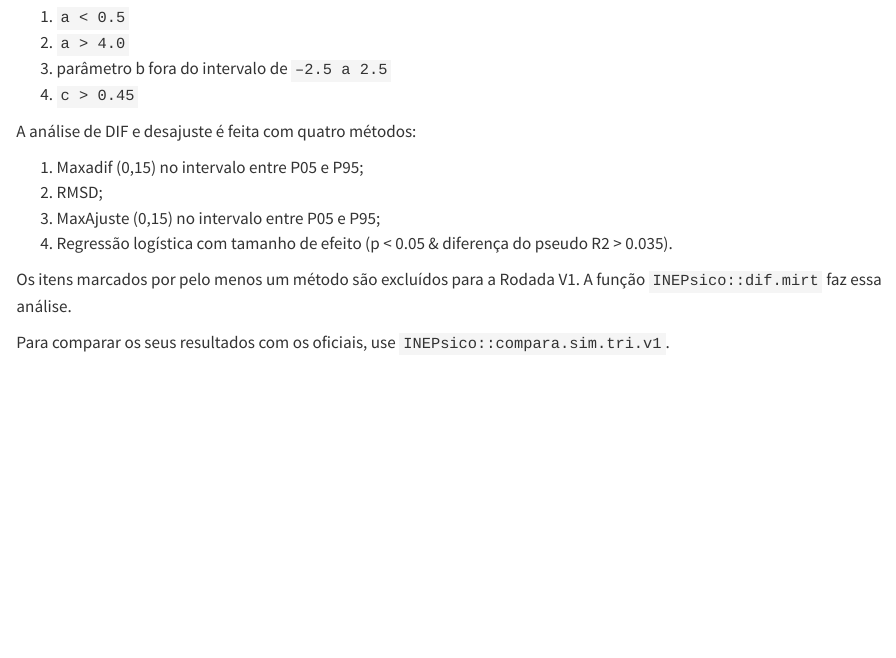
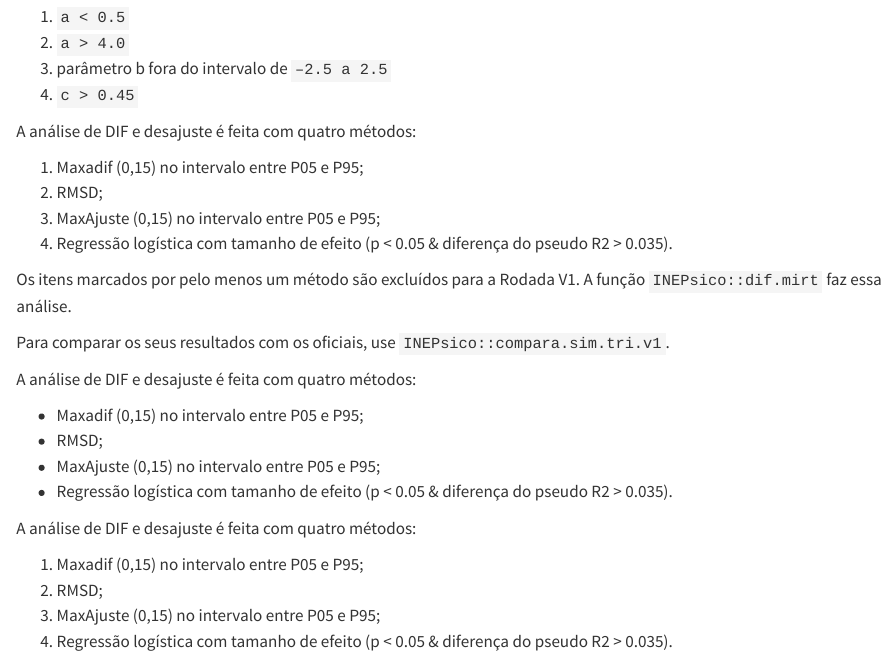
Before and after one commit to alexandrejaloto/treinamentocomp, a Quarto document (livro/banco_3pl.qmd): the page in a window 1100 px wide, from 1290 px down. Rendered offline with R 4.5, knitr and Pandoc in place of Quarto, with nearby package versions.

Commit message:
lista na seção da rodada v1

```diff
--- a/livro/banco_3pl.qmd
+++ b/livro/banco_3pl.qmd
@@ -54,3 +55,19 @@ A análise de DIF e desajuste é feita com quatro métodos:
 Os itens marcados por pelo menos um método são excluídos para a Rodada V1. A função `INEPsico::dif.mirt` faz essa análise.
 
 Para comparar os seus resultados com os oficiais, use `INEPsico::compara.sim.tri.v1`.
+
+A análise de DIF e desajuste é feita com quatro métodos:
+
+
+* Maxadif (0,15) no intervalo entre P05 e P95;
+* RMSD;
+* MaxAjuste (0,15) no intervalo entre P05 e P95;
+* Regressão logística com tamanho de efeito (p < 0.05 & diferença do pseudo R2 > 0.035).
+
+A análise de DIF e desajuste é feita com quatro métodos:
+
+
+ 1. Maxadif (0,15) no intervalo entre P05 e P95;
+2. RMSD;
+3. MaxAjuste (0,15) no intervalo entre P05 e P95;
+4. Regressão logística com tamanho de efeito (p < 0.05 & diferença do pseudo R2 > 0.035).
```
Also changed, not shown: docs/search.json, livro/banco_3pl.qmd (3 more changed lines), 1 other file.
